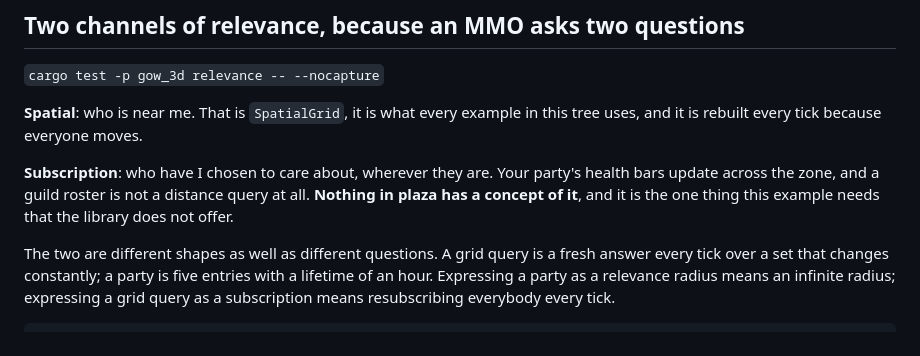
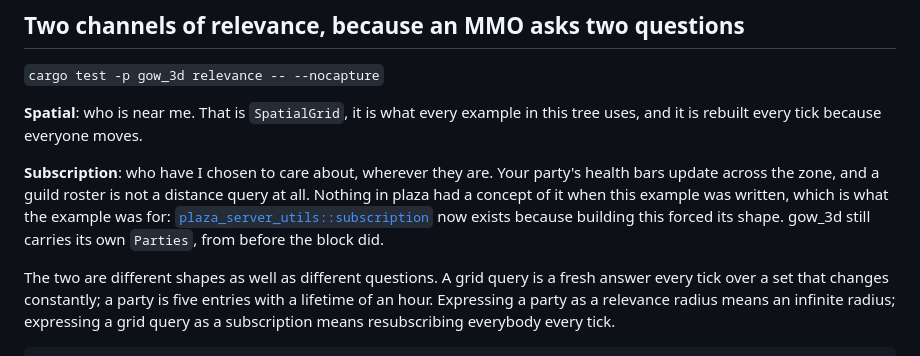
Before and after one commit to excsn/plaza, a Markdown page: examples/gow_3d/README.md, the part around the change. Drawn GitHub-style.

Commit message:
docs: the subscription block exists now, so stop saying it does not
three places claimed plaza had no concept of subscription relevance, written before the block that answers it

```diff
--- a/examples/gow_3d/README.md
+++ b/examples/gow_3d/README.md
@@ -94,7 +94,7 @@ The budget is capped at three seconds of travel. Uncapped, a disconnection is a
 
 **Spatial**: who is near me. That is `SpatialGrid`, it is what every example in this tree uses, and it is rebuilt every tick because everyone moves.
 
-**Subscription**: who have I chosen to care about, wherever they are. Your party's health bars update across the zone, and a guild roster is not a distance query at all. **Nothing in plaza has a concept of it**, and it is the one thing this example needs that the library does not offer.
+**Subscription**: who have I chosen to care about, wherever they are. Your party's health bars update across the zone, and a guild roster is not a distance query at all. Nothing in plaza had a concept of it when this example was written, which is what the example was for: [`plaza_server_utils::subscription`](../../server_utils/API_REFERENCE.md) now exists because building this forced its shape. gow_3d still carries its own `Parties`, from before the block did.
 
 The two are different shapes as well as different questions. A grid query is a fresh answer every tick over a set that changes constantly; a party is five entries with a lifetime of an hour. Expressing a party as a relevance radius means an infinite radius; expressing a grid query as a subscription means resubscribing everybody every tick.
 
```
Also changed, not shown: docs/guide/11-keeping-the-pipe-small.md (+1 -1 lines).
